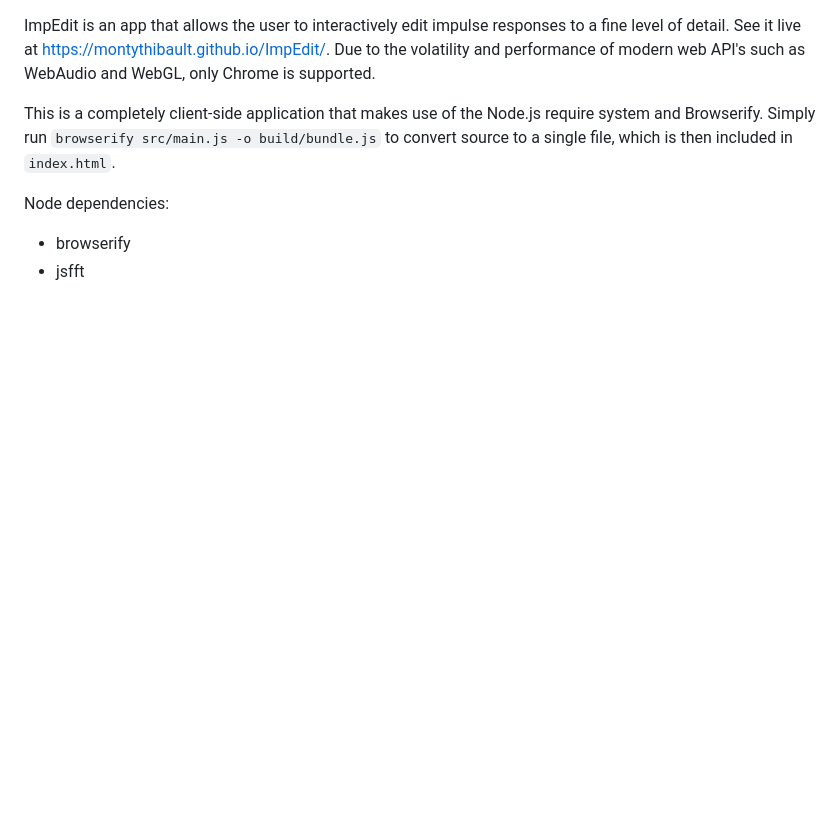
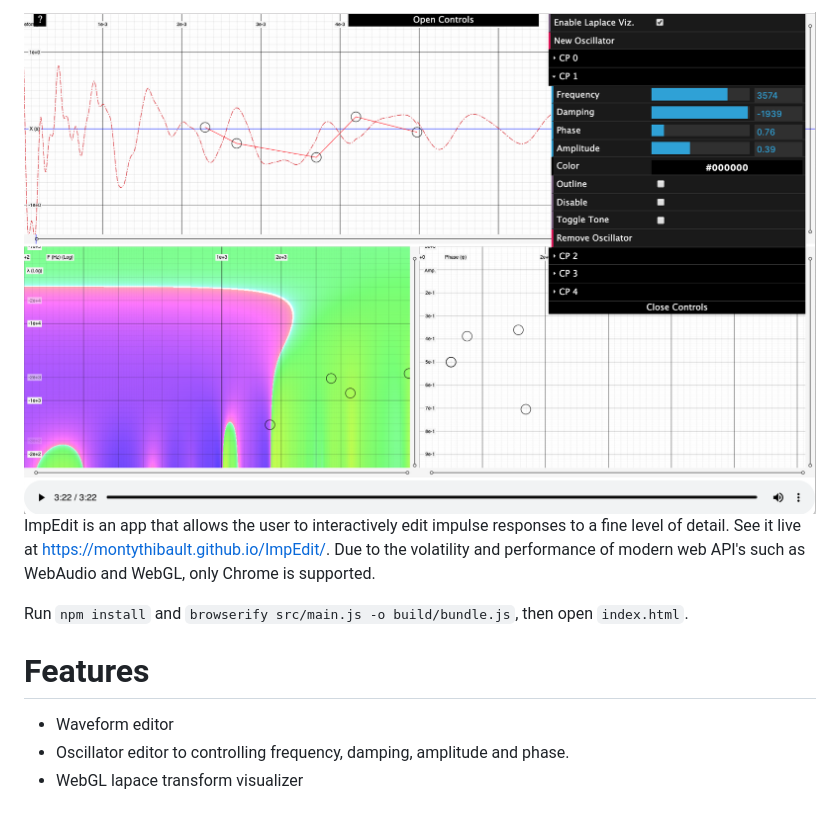
Before and after one commit to MontyThibault/ImpEdit, a Markdown page: README.md, the part around the change. GitHub-like rendering; pictures changed too: screenshot.png (added); blank space fills up the shorter version.

```diff
--- a/README.md
+++ b/README.md
@@ -1,10 +1,17 @@
+<img src="screenshot.png"/>
+
+
 ImpEdit is an app that allows the user to interactively edit impulse responses to a fine level of detail. See it live at [https://montythibault.github.io/ImpEdit/](https://montythibault.github.io/ImpEdit/). Due to the volatility and performance of modern web API's such as WebAudio and WebGL, only Chrome is supported.
 
 
-This is a completely client-side application that makes use of the Node.js require system and Browserify. Simply run `browserify src/main.js -o build/bundle.js` to convert source to a single file, which is then included in `index.html`.
+Run `npm install` and `browserify src/main.js -o build/bundle.js`, then open `index.html`.
 
 
-Node dependencies:
 
-- browserify
-- jsfft
+
+Features
+========
+
+- Waveform editor
+- Oscillator editor to controlling frequency, damping, amplitude and phase.
+- WebGL lapace transform visualizer
```
Also changed, not shown: 3 other files.
